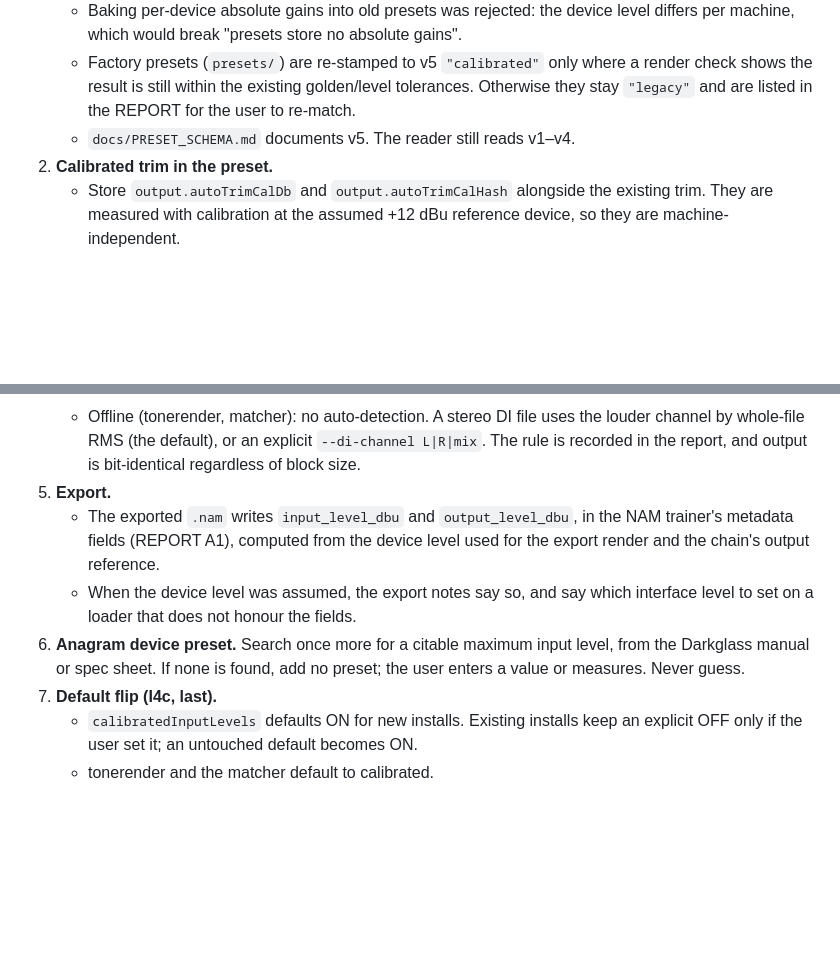
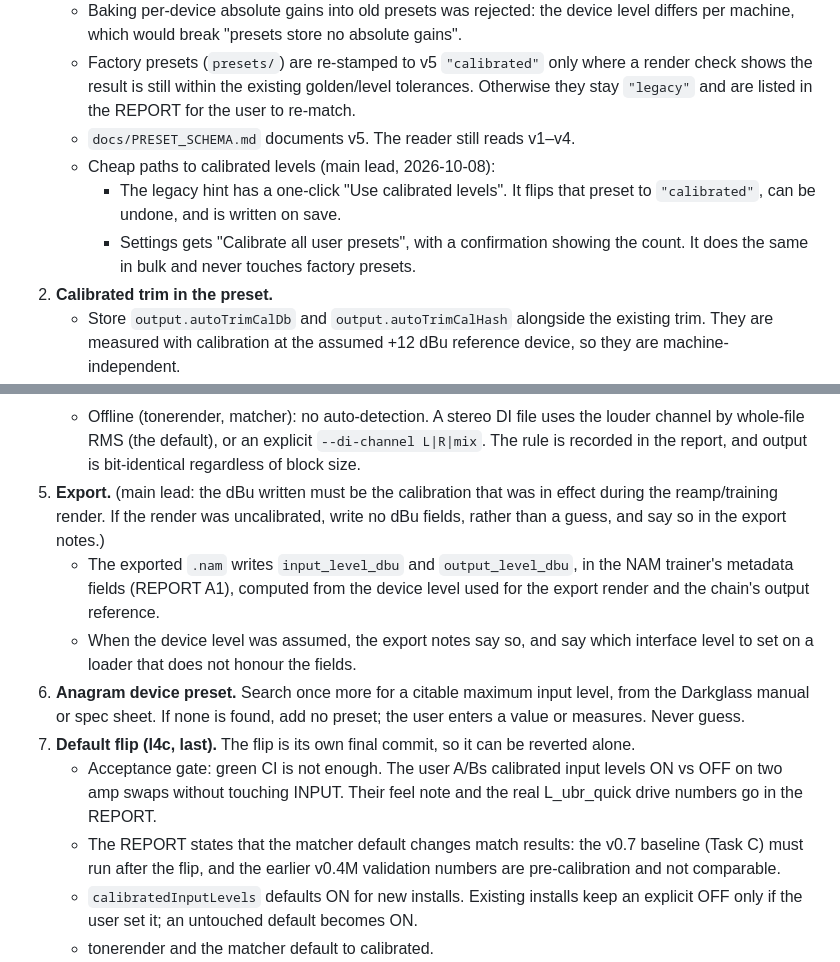
Before and after one commit to bobrobertsonson/git_practice, a Markdown page: docs/specs/v0_8-I4-default_on.md, 2 parts joined by grey strips. Drawn GitHub-style; blank space fills up the shorter version.

Commit message:
spec: v0.8 I4 lead additions (one-click calibrate legacy presets, export dBu only when calibrated, flip gate = user A/B)
Co-Authored-By: Claude Opus 5.5 <noreply@anthropic.com>
Claude-Session: https://claude.ai/code/session_01TDGZFwLGVdj4FfiZxb9w45

```diff
--- a/docs/specs/v0_8-I4-default_on.md
+++ b/docs/specs/v0_8-I4-default_on.md
@@ -22,6 +22,11 @@ Parent: `docs/specs/v0_8-input_calibration.md` (Task C).
      still within the existing golden/level tolerances. Otherwise they stay `"legacy"` and are listed in the REPORT
      for the user to re-match.
    - `docs/PRESET_SCHEMA.md` documents v5. The reader still reads v1–v4.
+   - Cheap paths to calibrated levels (main lead, 2026-10-08):
+     - The legacy hint has a one-click "Use calibrated levels". It flips that preset to `"calibrated"`, can be undone,
+       and is written on save.
+     - Settings gets "Calibrate all user presets", with a confirmation showing the count. It does the same in bulk and
+       never touches factory presets.
 2. **Calibrated trim in the preset.**
    - Store `output.autoTrimCalDb` and `output.autoTrimCalHash` alongside the existing trim. They are measured with
      calibration at the assumed +12 dBu reference device, so they are machine-independent.
@@ -47,14 +52,19 @@ Parent: `docs/specs/v0_8-input_calibration.md` (Task C).
    - Offline (tonerender, matcher): no auto-detection. A stereo DI file uses the louder channel by whole-file RMS
      (the default), or an explicit `--di-channel L|R|mix`. The rule is recorded in the report, and output is
      bit-identical regardless of block size.
-5. **Export.**
+5. **Export.** (main lead: the dBu written must be the calibration that was in effect during the reamp/training render.
+   If the render was uncalibrated, write no dBu fields, rather than a guess, and say so in the export notes.)
    - The exported `.nam` writes `input_level_dbu` and `output_level_dbu`, in the NAM trainer's metadata fields
      (REPORT A1), computed from the device level used for the export render and the chain's output reference.
    - When the device level was assumed, the export notes say so, and say which interface level to set on a loader
      that does not honour the fields.
 6. **Anagram device preset.** Search once more for a citable maximum input level, from the Darkglass manual or spec
    sheet. If none is found, add no preset; the user enters a value or measures. Never guess.
-7. **Default flip (I4c, last).**
+7. **Default flip (I4c, last).** The flip is its own final commit, so it can be reverted alone.
+   - Acceptance gate: green CI is not enough. The user A/Bs calibrated input levels ON vs OFF on two amp swaps without
+     touching INPUT. Their feel note and the real L_ubr_quick drive numbers go in the REPORT.
+   - The REPORT states that the matcher default changes match results: the v0.7 baseline (Task C) must run after the
+     flip, and the earlier v0.4M validation numbers are pre-calibration and not comparable.
    - `calibratedInputLevels` defaults ON for new installs. Existing installs keep an explicit OFF only if the user set
      it; an untouched default becomes ON.
    - tonerender and the matcher default to calibrated.
```
